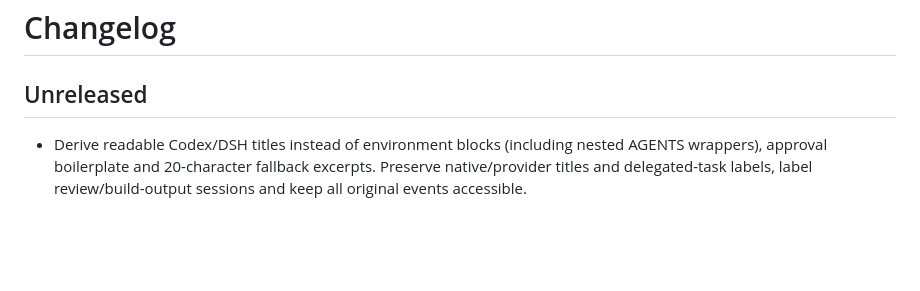
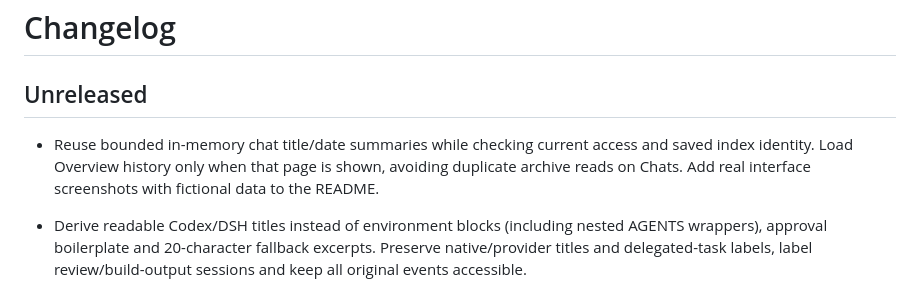
Before and after one commit to get-agent-hub/agent-hub, a Markdown page: CHANGELOG.md, the part around the change. Rendered like a GitHub page; blank space fills up the shorter version.

```diff
--- a/CHANGELOG.md
+++ b/CHANGELOG.md
@@ -1,6 +1,8 @@
 # Changelog
 
 ## Unreleased
+
+- Reuse bounded in-memory chat title/date summaries while checking current access and saved index identity. Load Overview history only when that page is shown, avoiding duplicate archive reads on Chats. Add real interface screenshots with fictional data to the README.
 
 - Derive readable Codex/DSH titles instead of environment blocks (including nested AGENTS wrappers), approval boilerplate and 20-character fallback excerpts. Preserve native/provider titles and delegated-task labels, label review/build-output sessions and keep all original events accessible.
 
```
Also changed, not shown: README.md (+7 -1 lines), docs/HISTORY.md (+2 -0 lines), docs/images/hub-chat.png (added), docs/images/hub-overview.png (added), 6 other files.
